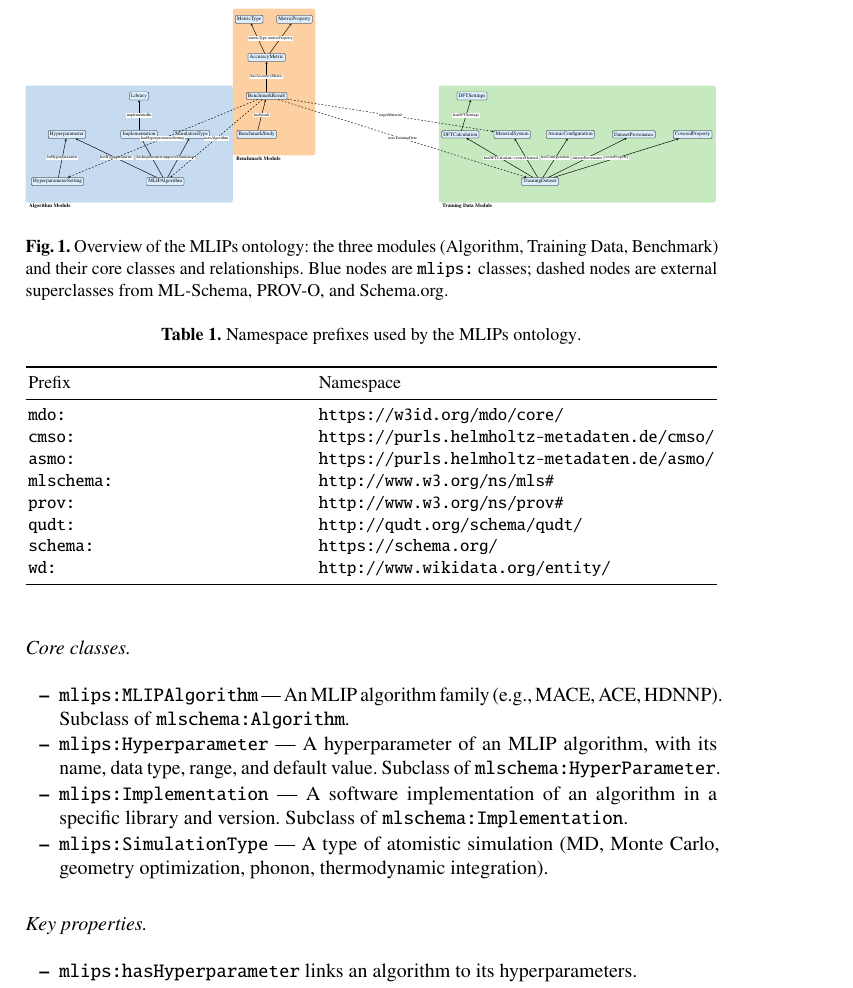
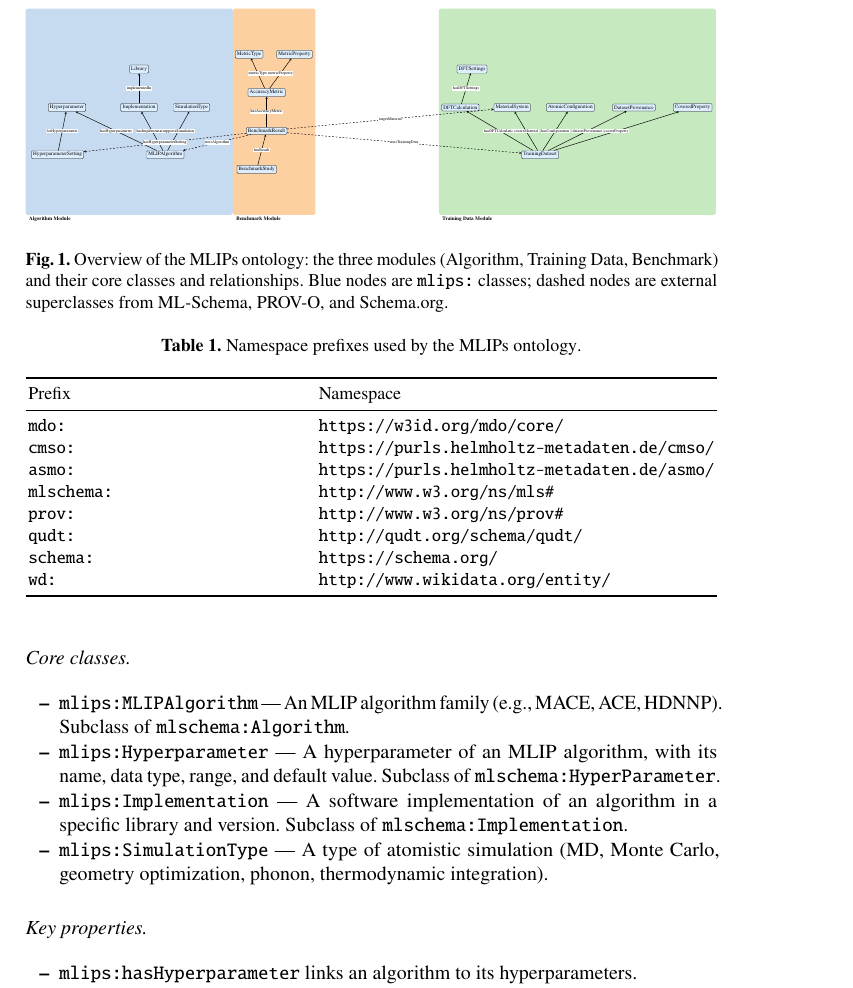
Before and after one commit to danielhz/mlips-ontology, a LaTeX paper (main.tex, which reads artifacts/figures/mlips-overview.tex): part of page 6 of 17, cut so that both start at the same text. Compiled offline with pdfLaTeX.

Commit message:
Align module boxes in overview figure to same height
All three module boxes (Algorithm, Benchmark, Training Data) now have
the same top and bottom Y coordinates. Nodes shifted vertically to be
centered within their respective boxes.

```diff
--- a/artifacts/figures/mlips-overview.tex
+++ b/artifacts/figures/mlips-overview.tex
@@ -23,37 +23,41 @@
 % \definecolor{trainfill}{HTML}{C7E9C0}
 % \definecolor{benchfill}{HTML}{FDD0A2}
 
+  % Module boxes — unified height, aligned top and bottom
   % cluster_algorithm
-  \fill[algofill, rounded corners=4pt] (0.28,0.28) rectangle (12.84,7.37);
-  \node[anchor=north west, font=\small\bfseries] at (0.38,0.28) {Algorithm Module};
+  \fill[algofill, rounded corners=4pt] (0.28,0.00) rectangle (12.84,12.50);
+  \node[anchor=north west, font=\small\bfseries] at (0.38,0.00) {Algorithm Module};
+
+  % cluster_benchmark
+  \fill[benchfill, rounded corners=4pt] (12.84,0.00) rectangle (17.85,12.50);
+  \node[anchor=north west, font=\small\bfseries] at (12.94,0.00) {Benchmark Module};
 
   % cluster_training
-  \fill[trainfill, rounded corners=4pt] (25.33,0.28) rectangle (42.12,7.37);
-  \node[anchor=north west, font=\small\bfseries] at (25.43,0.28) {Training Data Module};
+  \fill[trainfill, rounded corners=4pt] (25.33,0.00) rectangle (42.12,12.50);
+  \node[anchor=north west, font=\small\bfseries] at (25.43,0.00) {Training Data Module};
 
-  % cluster_benchmark
-  \fill[benchfill, rounded corners=4pt] (12.84,3.14) rectangle (17.85,12.03);
-  \node[anchor=north west, font=\small\bfseries] at (12.94,3.14) {Benchmark Module};
-
-  % Nodes
-  \node[class] (MLIPAlgorithm) at (8.75,1.55) {MLIPAlgorithm};
-  \node[class] (Hyperparameter) at (2.79,4.41) {Hyperparameter};
-  \node[class] (HyperparameterSetting) at (2.22,1.55) {HyperparameterSetting};
-  \node[class] (Implementation) at (7.16,4.41) {Implementation};
-  \node[class] (Library) at (7.16,6.74) {Library};
-  \node[class] (SimulationType) at (10.34,4.41) {SimulationType};
-  \node[class] (TrainingDataset) at (31.47,1.55) {TrainingDataset};
-  \node[class] (DFTCalculation) at (26.63,4.41) {DFTCalculation};
-  \node[class] (DFTSettings) at (27.34,6.74) {DFTSettings};
-  \node[class] (MaterialSystem) at (29.77,4.41) {MaterialSystem};
-  \node[class] (AtomicConfiguration) at (33.30,4.41) {AtomicConfiguration};
-  \node[class] (DatasetProvenance) at (37.15,4.41) {DatasetProvenance};
-  \node[class] (CoveredProperty) at (40.71,4.41) {CoveredProperty};
-  \node[class] (BenchmarkStudy) at (14.29,4.41) {BenchmarkStudy};
-  \node[class] (BenchmarkResult) at (14.89,6.74) {BenchmarkResult};
-  \node[class] (AccuracyMetric) at (14.89,9.07) {AccuracyMetric};
-  \node[class] (MetricType) at (13.83,11.39) {MetricType};
-  \node[class] (MetricProperty) at (16.58,11.39) {MetricProperty};
+  % Nodes (vertically centered within uniform-height boxes)
+  % Algorithm module nodes (shifted +2.1 to center in box)
+  \node[class] (MLIPAlgorithm) at (8.75,3.65) {MLIPAlgorithm};
+  \node[class] (Hyperparameter) at (2.79,6.51) {Hyperparameter};
+  \node[class] (HyperparameterSetting) at (2.22,3.65) {HyperparameterSetting};
+  \node[class] (Implementation) at (7.16,6.51) {Implementation};
+  \node[class] (Library) at (7.16,8.84) {Library};
+  \node[class] (SimulationType) at (10.34,6.51) {SimulationType};
+  % Training Data module nodes (shifted +2.1 to center in box)
+  \node[class] (TrainingDataset) at (31.47,3.65) {TrainingDataset};
+  \node[class] (DFTCalculation) at (26.63,6.51) {DFTCalculation};
+  \node[class] (DFTSettings) at (27.34,8.84) {DFTSettings};
+  \node[class] (MaterialSystem) at (29.77,6.51) {MaterialSystem};
+  \node[class] (AtomicConfiguration) at (33.30,6.51) {AtomicConfiguration};
+  \node[class] (DatasetProvenance) at (37.15,6.51) {DatasetProvenance};
+  \node[class] (CoveredProperty) at (40.71,6.51) {CoveredProperty};
+  % Benchmark module nodes (shifted -1.65 to center in box)
+  \node[class] (BenchmarkStudy) at (14.29,2.76) {BenchmarkStudy};
+  \node[class] (BenchmarkResult) at (14.89,5.09) {BenchmarkResult};
+  \node[class] (AccuracyMetric) at (14.89,7.42) {AccuracyMetric};
+  \node[class] (MetricType) at (13.83,9.74) {MetricType};
+  \node[class] (MetricProperty) at (16.58,9.74) {MetricProperty};
 
   % Edges
   \draw[edge] (MLIPAlgorithm) -- node[edgelabel, pos=0.5] {hasHyperparameter} (Hyperparameter);
```
